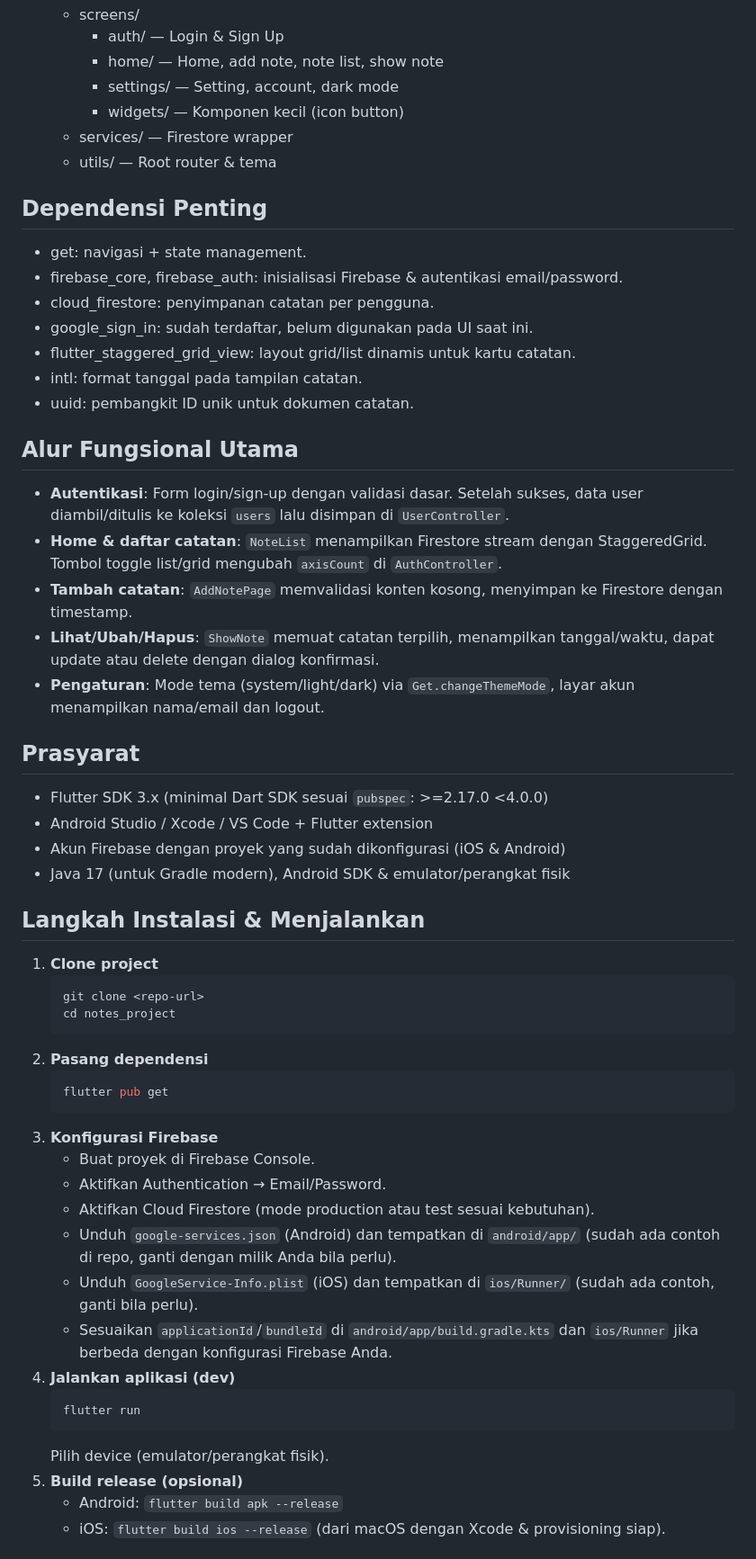
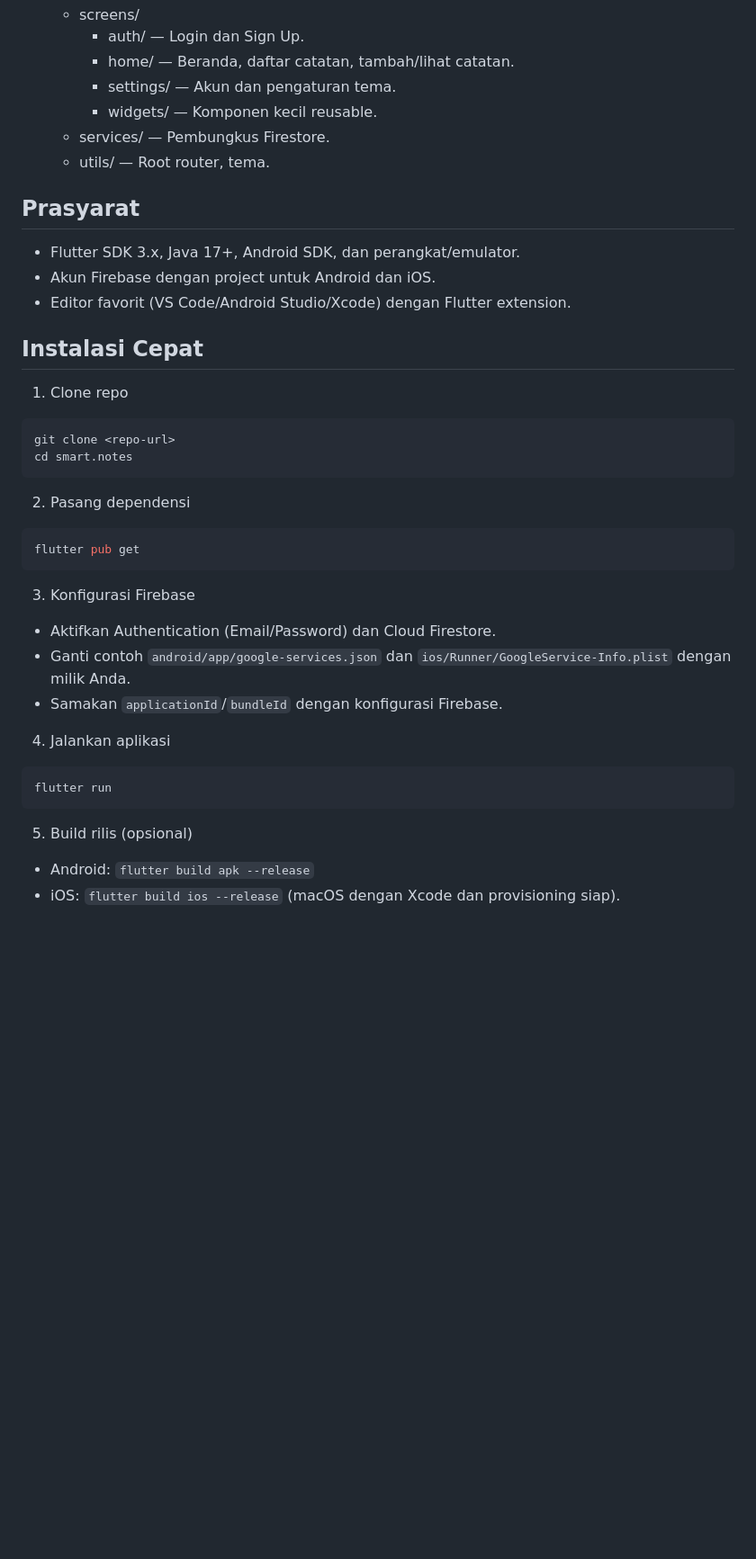
Before and after one commit to AnyX0/smart.notes.project, a Markdown page: README.md, the part around one of its changes. Shown at 90% size. Drawn GitHub-style; blank space fills up the shorter version.

````diff
--- a/README.md
+++ b/README.md
@@ -38,56 +39,35 @@ Aplikasi pencatatan sederhana berbasis Flutter yang terintegrasi dengan Firebase
   - screens/
-	 - auth/ — Login & Sign Up
-	 - home/ — Home, add note, note list, show note
-	 - settings/ — Setting, account, dark mode
-	 - widgets/ — Komponen kecil (icon button)
-  - services/ — Firestore wrapper
-  - utils/ — Root router & tema
-
-## Dependensi Penting
-- get: navigasi + state management.
-- firebase_core, firebase_auth: inisialisasi Firebase & autentikasi email/password.
-- cloud_firestore: penyimpanan catatan per pengguna.
-- google_sign_in: sudah terdaftar, belum digunakan pada UI saat ini.
-- flutter_staggered_grid_view: layout grid/list dinamis untuk kartu catatan.
-- intl: format tanggal pada tampilan catatan.
-- uuid: pembangkit ID unik untuk dokumen catatan.
-
-## Alur Fungsional Utama
-- **Autentikasi**: Form login/sign-up dengan validasi dasar. Setelah sukses, data user diambil/ditulis ke koleksi `users` lalu disimpan di `UserController`.
-- **Home & daftar catatan**: `NoteList` menampilkan Firestore stream dengan StaggeredGrid. Tombol toggle list/grid mengubah `axisCount` di `AuthController`.
-- **Tambah catatan**: `AddNotePage` memvalidasi konten kosong, menyimpan ke Firestore dengan timestamp.
-- **Lihat/Ubah/Hapus**: `ShowNote` memuat catatan terpilih, menampilkan tanggal/waktu, dapat update atau delete dengan dialog konfirmasi.
-- **Pengaturan**: Mode tema (system/light/dark) via `Get.changeThemeMode`, layar akun menampilkan nama/email dan logout.
+    - auth/ — Login dan Sign Up.
+    - home/ — Beranda, daftar catatan, tambah/lihat catatan.
+    - settings/ — Akun dan pengaturan tema.
+    - widgets/ — Komponen kecil reusable.
+  - services/ — Pembungkus Firestore.
+  - utils/ — Root router, tema.
 
 ## Prasyarat
-- Flutter SDK 3.x (minimal Dart SDK sesuai `pubspec`: >=2.17.0 <4.0.0)
-- Android Studio / Xcode / VS Code + Flutter extension
-- Akun Firebase dengan proyek yang sudah dikonfigurasi (iOS & Android)
-- Java 17 (untuk Gradle modern), Android SDK & emulator/perangkat fisik
+- Flutter SDK 3.x, Java 17+, Android SDK, dan perangkat/emulator.
+- Akun Firebase dengan project untuk Android dan iOS.
+- Editor favorit (VS Code/Android Studio/Xcode) dengan Flutter extension.
 
-## Langkah Instalasi & Menjalankan
-1) **Clone project**
-	```bash
-	git clone <repo-url>
-	cd notes_project
-	```
-2) **Pasang dependensi**
-	```bash
-	flutter pub get
-	```
-3) **Konfigurasi Firebase**
-	- Buat proyek di Firebase Console.
-	- Aktifkan Authentication → Email/Password.
-	- Aktifkan Cloud Firestore (mode production atau test sesuai kebutuhan).
-	- Unduh `google-services.json` (Android) dan tempatkan di `android/app/` (sudah ada contoh di repo, ganti dengan milik Anda bila perlu).
-	- Unduh `GoogleService-Info.plist` (iOS) dan tempatkan di `ios/Runner/` (sudah ada contoh, ganti bila perlu).
-	- Sesuaikan `applicationId`/`bundleId` di `android/app/build.gradle.kts` dan `ios/Runner` jika berbeda dengan konfigurasi Firebase Anda.
-4) **Jalankan aplikasi (dev)**
-	```bash
-	flutter run
-	```
-	Pilih device (emulator/perangkat fisik).
-5) **Build release (opsional)**
-	- Android: `flutter build apk --release`
-	- iOS: `flutter build ios --release` (dari macOS dengan Xcode & provisioning siap).
+## Instalasi Cepat
+1) Clone repo
+```bash
+git clone <repo-url>
+cd smart.notes
+```
+2) Pasang dependensi
+```bash
+flutter pub get
+```
+3) Konfigurasi Firebase
+- Aktifkan Authentication (Email/Password) dan Cloud Firestore.
+- Ganti contoh `android/app/google-services.json` dan `ios/Runner/GoogleService-Info.plist` dengan milik Anda.
+- Samakan `applicationId`/`bundleId` dengan konfigurasi Firebase.
+4) Jalankan aplikasi
+```bash
+flutter run
+```
+5) Build rilis (opsional)
+- Android: `flutter build apk --release`
+- iOS: `flutter build ios --release` (macOS dengan Xcode dan provisioning siap).
 
````
Also changed, not shown: other parts of README.md (+41 -39 lines).
